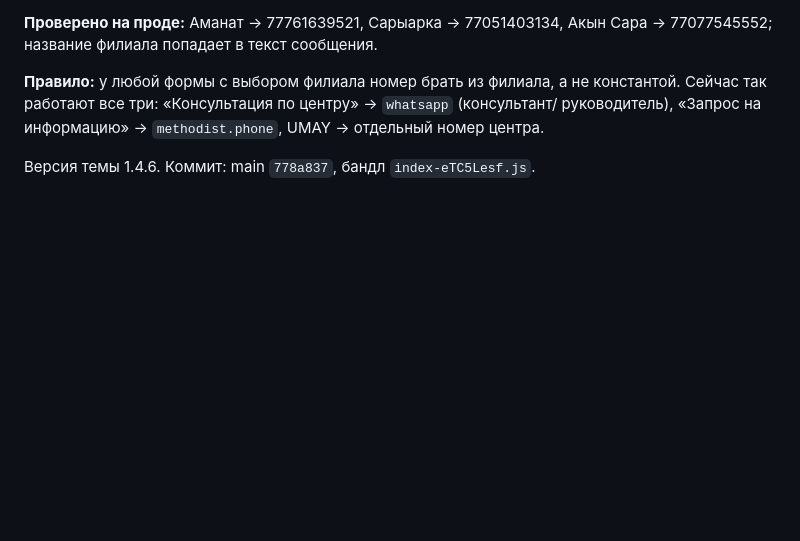
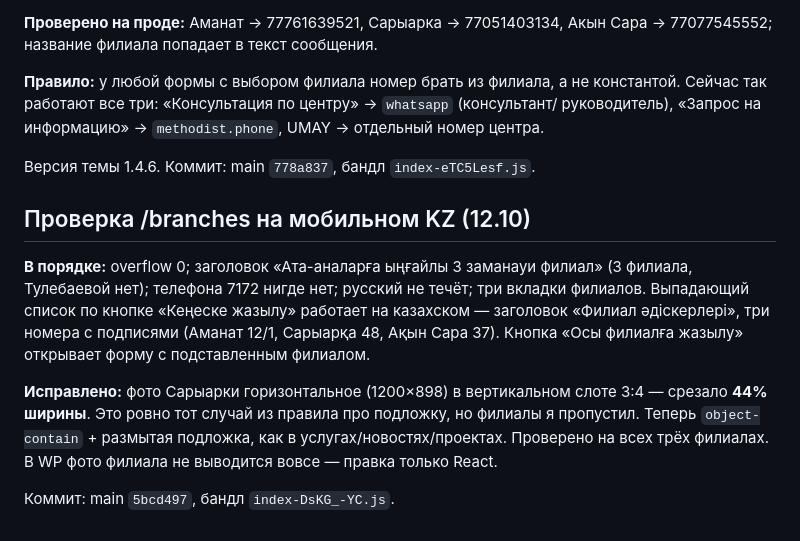
Before and after one commit to farik9797/erekshe-analar, a Markdown page: PROGRESS.md, the part around the change. GitHub-like rendering; blank space fills up the shorter version.

Commit message:
PROGRESS: проверка филиалов на мобильном KZ
Co-Authored-By: Claude Opus 5 <noreply@anthropic.com>

```diff
--- a/PROGRESS.md
+++ b/PROGRESS.md
@@ -578,3 +578,17 @@ media-запросы и произвольные значения на мест
 руководитель), «Запрос на информацию» → `methodist.phone`, UMAY → отдельный номер центра.
 
 Версия темы 1.4.6. Коммит: main `778a837`, бандл `index-eTC5Lesf.js`.
+
+## Проверка /branches на мобильном KZ (12.10)
+**В порядке:** overflow 0; заголовок «Ата-аналарға ыңғайлы 3 заманауи филиал» (3 филиала,
+Тулебаевой нет); телефона 7172 нигде нет; русский не течёт; три вкладки филиалов.
+Выпадающий список по кнопке «Кеңеске жазылу» работает на казахском — заголовок
+«Филиал әдіскерлері», три номера с подписями (Аманат 12/1, Сарыарқа 48, Ақын Сара 37).
+Кнопка «Осы филиалға жазылу» открывает форму с подставленным филиалом.
+
+**Исправлено:** фото Сарыарки горизонтальное (1200×898) в вертикальном слоте 3:4 —
+срезало **44% ширины**. Это ровно тот случай из правила про подложку, но филиалы
+я пропустил. Теперь `object-contain` + размытая подложка, как в услугах/новостях/проектах.
+Проверено на всех трёх филиалах. В WP фото филиала не выводится вовсе — правка только React.
+
+Коммит: main `5bcd497`, бандл `index-DsKG_-YC.js`.
```
